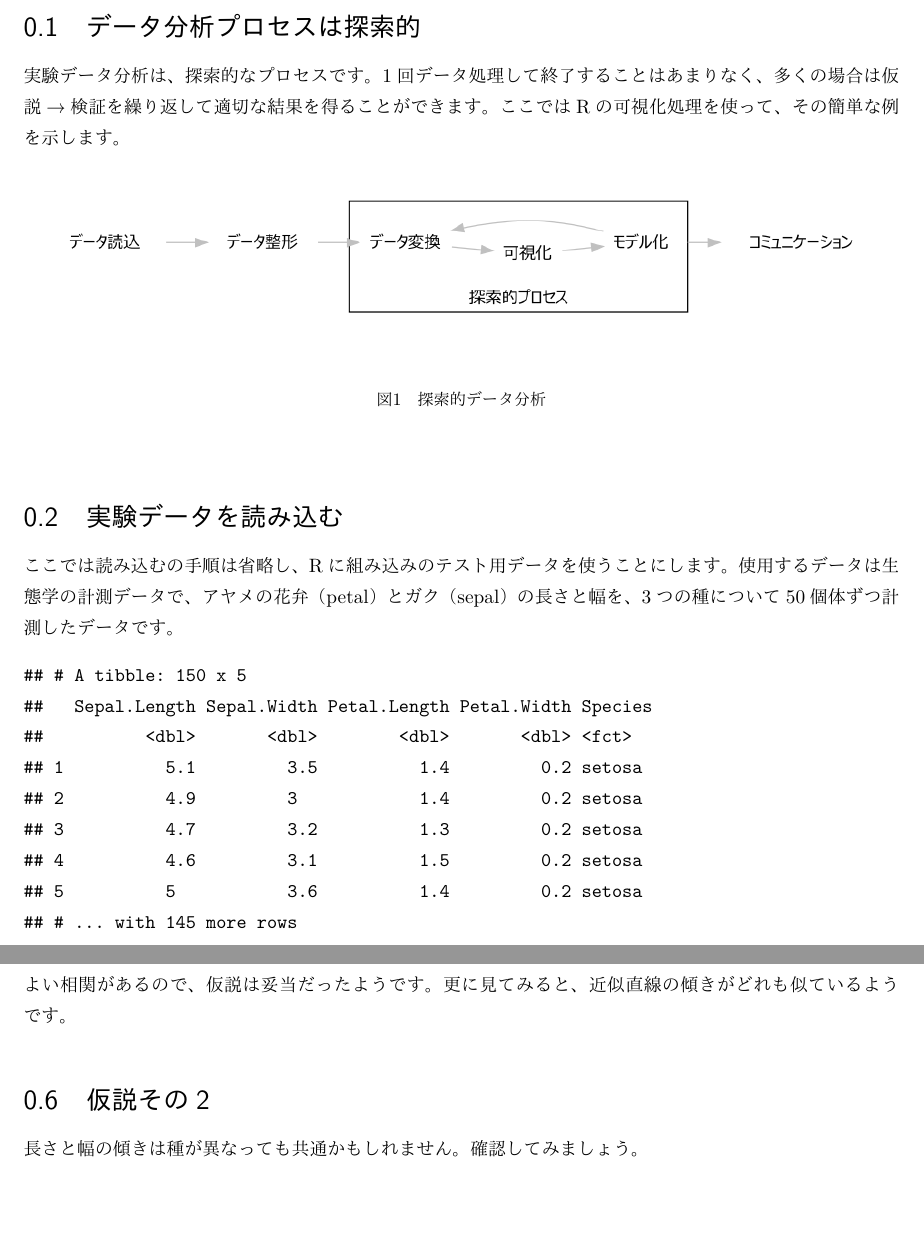
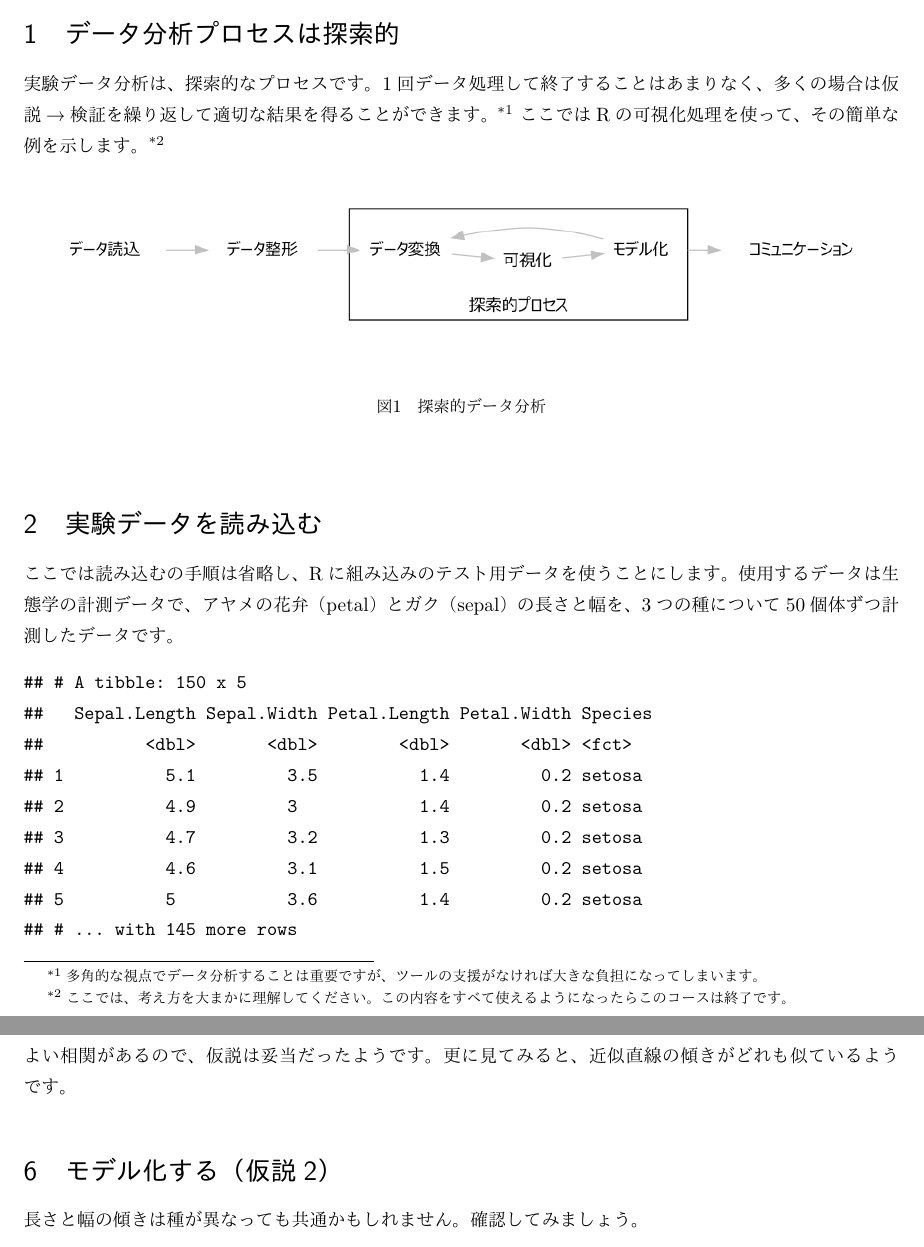
Before and after one commit to takatu-kazusige/intro_to_tidyverse, an R Markdown document (intro_to_tidyverse_doc.Rmd): two parts of pages 2 and 5 of 9 before the commit and two parts of pages 1 and 4 of 8 after it, joined at a grey line, cut so that both start at the same text, the shorter picture padded with empty space. The pictures show the output file intro_to_tidyverse_doc.pdf that the author committed with the source.

Commit message:
文章を少し修正した。

```diff
--- a/intro_to_tidyverse_doc.Rmd
+++ b/intro_to_tidyverse_doc.Rmd
@@ -7,6 +7,8 @@ header-includes:               # LaTeXの設定
   - \usepackage{placeins}      # \FloatBarrierで図の動ける範囲を限定
   - \floatplacement{figure}{H} # H:図の位置を固定、h:おおよそ固定
 output:
+  word_document:
+    fig_caption: true          # 図キャプション作成
   pdf_document:
     # toc: true                # 目次作成
     number_sections: true      # 章番号作成
@@ -15,8 +17,6 @@ output:
     keep_tex: yes              # TeXソースを残す
   html_document:
     df_print: paged            # データフレームをページ対応表示する
-  word_document:
-    fig_caption: true          # 図キャプション作成
 documentclass: bxjsarticle
 classoption: xelatex,ja=standard
 geometry: no
@@ -53,8 +53,11 @@ options(digits = 5)
 # データ分析プロセスは探索的
 
 実験データ分析は、探索的なプロセスです。
-1回データ処理して終了することはあまりなく、多くの場合は仮説→検証を繰り返して適切な結果を得ることができます。
-ここではRの可視化処理を使って、その簡単な例を示します。
+1回データ処理して終了することはあまりなく、多くの場合は仮説→検証を繰り返して適切な結果を得ることができます。[^1]
+ここではRの可視化処理を使って、その簡単な例を示します。[^2]
+
+[^1]:多角的な視点でデータ分析することは重要ですが、ツールの支援がなければ大きな負担になってしまいます。
+[^2]:ここでは、考え方を大まかに理解してください。この内容をすべて使えるようになったらこのコースは終了です。
 
 ![探索的データ分析](data_analysis_process.png)
 
@@ -117,7 +120,7 @@ iris_long %>%
 よい相関があるので、仮説は妥当だったようです。
 更に見てみると、近似直線の傾きがどれも似ているようです。
 
-# 仮説その2
+# モデル化する（仮説2）
 
 長さと幅の傾きは種が異なっても共通かもしれません。
 確認してみましょう。
```
Also changed, not shown: intro_to_tidyverse_doc.pdf, intro_to_tidyverse_ppt.html, intro_to_tidyverse_doc.Rmd (4 more changed lines), 2 other files.
